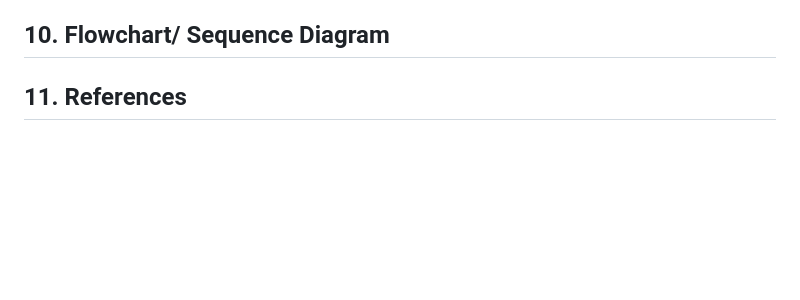
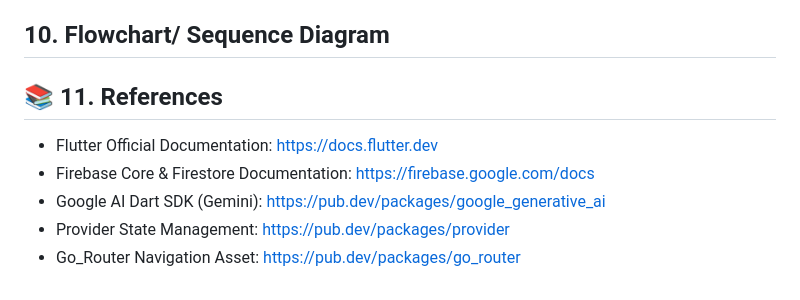
Before and after one commit to adamlyons97/Campus-Find, a Markdown page: README.md, the part around the change. Rendered like a GitHub page; blank space fills up the shorter version.

Commit message:
Update References section with links and emojis

```diff
--- a/README.md
+++ b/README.md
@@ -104,4 +104,9 @@ Security Rules — All write operations require request.auth != null. Updates to
 
 
 
-## 11. References
+## 📚 11. References
+*   Flutter Official Documentation: https://docs.flutter.dev
+*   Firebase Core & Firestore Documentation: https://firebase.google.com/docs
+*   Google AI Dart SDK (Gemini): https://pub.dev/packages/google_generative_ai
+*   Provider State Management: https://pub.dev/packages/provider
+*   Go_Router Navigation Asset: https://pub.dev/packages/go_router
```
